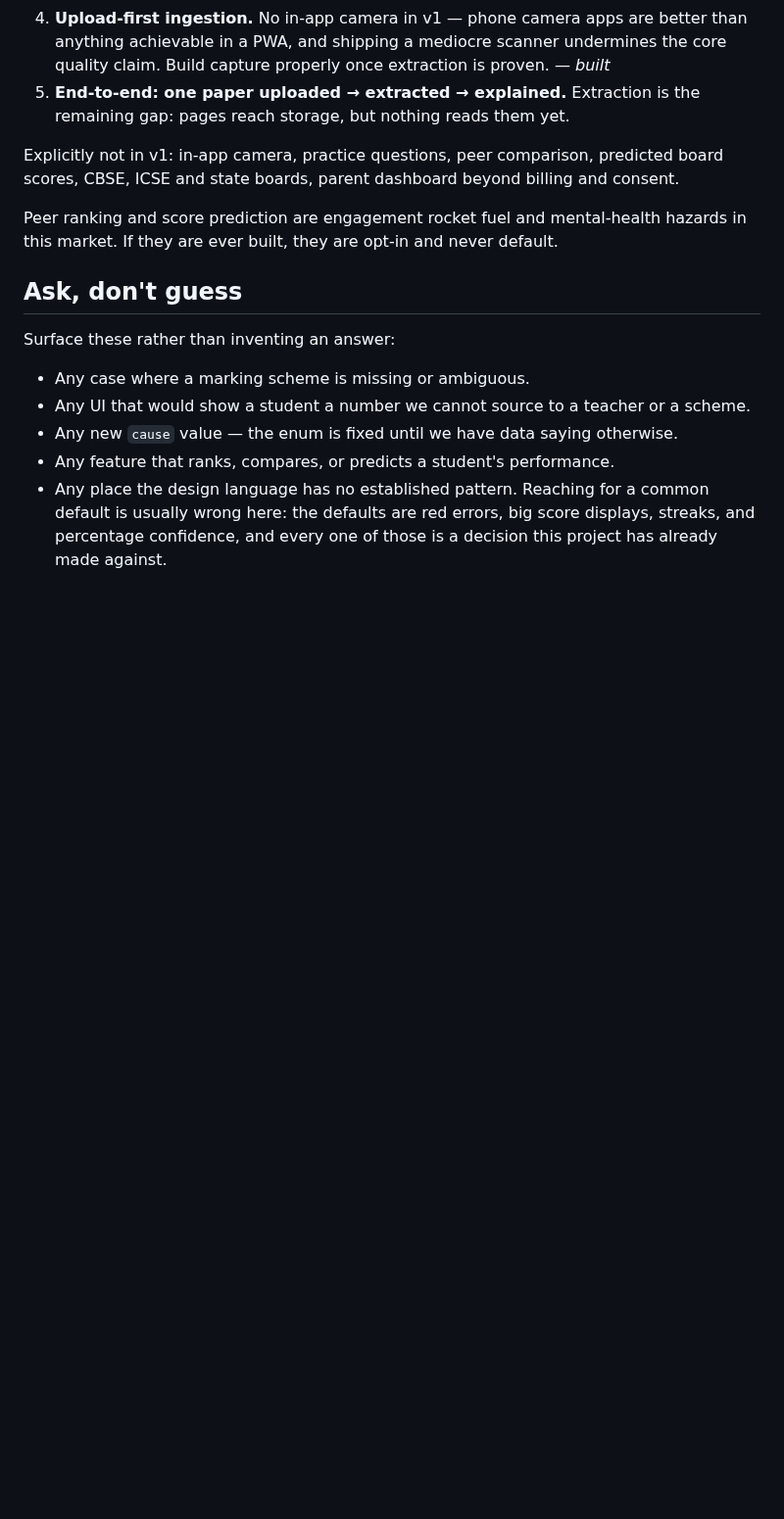
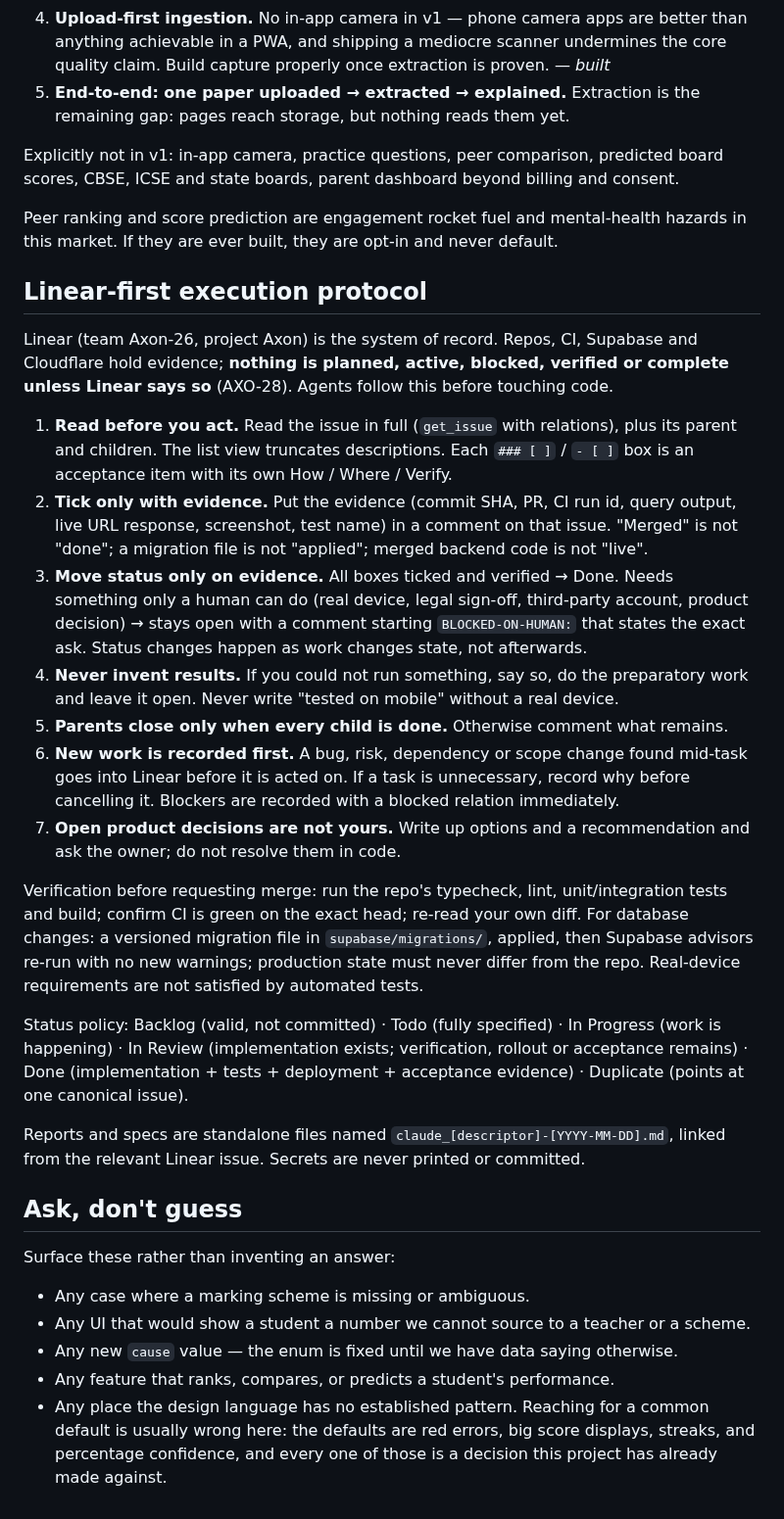
Before and after one commit to Mrmanwonder/Axon-Site, a Markdown page: CLAUDE.md, the part around the change. Shown at 98% size. GitHub-like rendering; blank space fills up the shorter version.

Commit message:
AXO-28: Linear-first execution protocol in CLAUDE.md
Co-Authored-By: Claude Sonnet 5.5 <noreply@anthropic.com>
Claude-Session: https://claude.ai/code/session_018J5crttri3Hsikobi3Ja7F

```diff
--- a/CLAUDE.md
+++ b/CLAUDE.md
@@ -255,6 +255,45 @@ scores, CBSE, ICSE and state boards, parent dashboard beyond billing and consent
 Peer ranking and score prediction are engagement rocket fuel and mental-health hazards in
 this market. If they are ever built, they are opt-in and never default.
 
+## Linear-first execution protocol
+
+Linear (team Axon-26, project Axon) is the system of record. Repos, CI, Supabase and
+Cloudflare hold evidence; **nothing is planned, active, blocked, verified or complete
+unless Linear says so** (AXO-28). Agents follow this before touching code.
+
+1. **Read before you act.** Read the issue in full (`get_issue` with relations), plus its
+   parent and children. The list view truncates descriptions. Each `### [ ]` / `- [ ]`
+   box is an acceptance item with its own How / Where / Verify.
+2. **Tick only with evidence.** Put the evidence (commit SHA, PR, CI run id, query output,
+   live URL response, screenshot, test name) in a comment on that issue. "Merged" is not
+   "done"; a migration file is not "applied"; merged backend code is not "live".
+3. **Move status only on evidence.** All boxes ticked and verified → Done. Needs
+   something only a human can do (real device, legal sign-off, third-party account,
+   product decision) → stays open with a comment starting `BLOCKED-ON-HUMAN:` that states
+   the exact ask. Status changes happen as work changes state, not afterwards.
+4. **Never invent results.** If you could not run something, say so, do the preparatory
+   work and leave it open. Never write "tested on mobile" without a real device.
+5. **Parents close only when every child is done.** Otherwise comment what remains.
+6. **New work is recorded first.** A bug, risk, dependency or scope change found mid-task
+   goes into Linear before it is acted on. If a task is unnecessary, record why before
+   cancelling it. Blockers are recorded with a blocked relation immediately.
+7. **Open product decisions are not yours.** Write up options and a recommendation and ask
+   the owner; do not resolve them in code.
+
+Verification before requesting merge: run the repo's typecheck, lint, unit/integration
+tests and build; confirm CI is green on the exact head; re-read your own diff. For database
+changes: a versioned migration file in `supabase/migrations/`, applied, then Supabase
+advisors re-run with no new warnings; production state must never differ from the repo.
+Real-device requirements are not satisfied by automated tests.
+
+Status policy: Backlog (valid, not committed) · Todo (fully specified) · In Progress
+(work is happening) · In Review (implementation exists; verification, rollout or acceptance
+remains) · Done (implementation + tests + deployment + acceptance evidence) · Duplicate
+(points at one canonical issue).
+
+Reports and specs are standalone files named `claude_[descriptor]-[YYYY-MM-DD].md`, linked
+from the relevant Linear issue. Secrets are never printed or committed.
+
 ## Ask, don't guess
 
 Surface these rather than inventing an answer:
```
